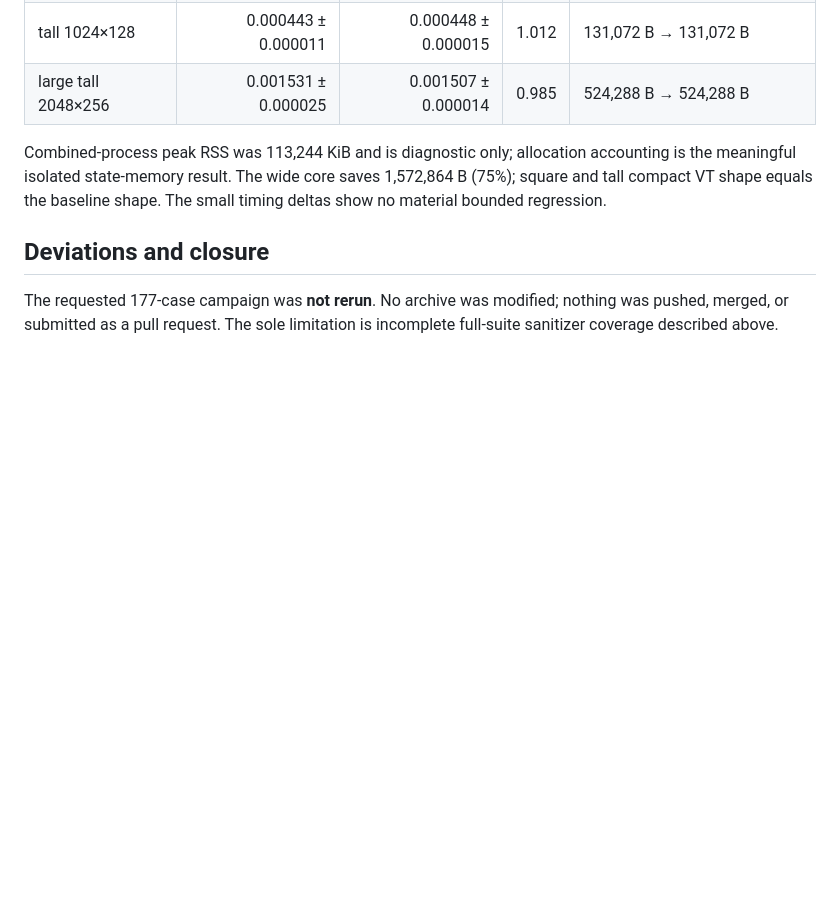
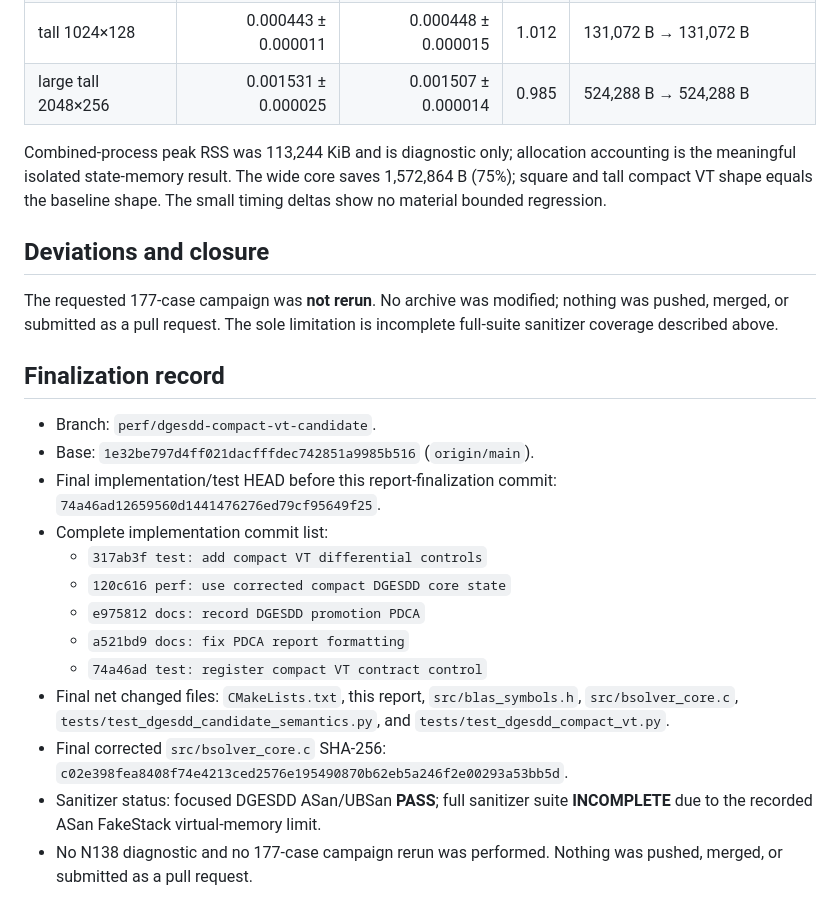
Before and after one commit to metronforge/affine-bundle-solver, a Markdown page: docs/internal-dgesdd-promotion-pdca.md, the part around the change. Rendered like a GitHub page; blank space fills up the shorter version.

Commit message:
docs: finalize DGESDD promotion record

```diff
--- a/docs/internal-dgesdd-promotion-pdca.md
+++ b/docs/internal-dgesdd-promotion-pdca.md
@@ -119,3 +119,26 @@ shape. The small timing deltas show no material bounded regression.
 The requested 177-case campaign was **not rerun**. No archive was modified;
 nothing was pushed, merged, or submitted as a pull request. The sole
 limitation is incomplete full-suite sanitizer coverage described above.
+
+## Finalization record
+
+- Branch: `perf/dgesdd-compact-vt-candidate`.
+- Base: `1e32be797d4ff021dacfffdec742851a9985b516` (`origin/main`).
+- Final implementation/test HEAD before this report-finalization commit:
+  `74a46ad12659560d1441476276ed79cf95649f25`.
+- Complete implementation commit list:
+  - `317ab3f test: add compact VT differential controls`
+  - `120c616 perf: use corrected compact DGESDD core state`
+  - `e975812 docs: record DGESDD promotion PDCA`
+  - `a521bd9 docs: fix PDCA report formatting`
+  - `74a46ad test: register compact VT contract control`
+- Final net changed files: `CMakeLists.txt`, this report,
+  `src/blas_symbols.h`, `src/bsolver_core.c`,
+  `tests/test_dgesdd_candidate_semantics.py`, and
+  `tests/test_dgesdd_compact_vt.py`.
+- Final corrected `src/bsolver_core.c` SHA-256:
+  `c02e398fea8408f74e4213ced2576e195490870b62eb5a246f2e00293a53bb5d`.
+- Sanitizer status: focused DGESDD ASan/UBSan **PASS**; full sanitizer suite
+  **INCOMPLETE** due to the recorded ASan FakeStack virtual-memory limit.
+- No N138 diagnostic and no 177-case campaign rerun was performed. Nothing
+  was pushed, merged, or submitted as a pull request.
```
